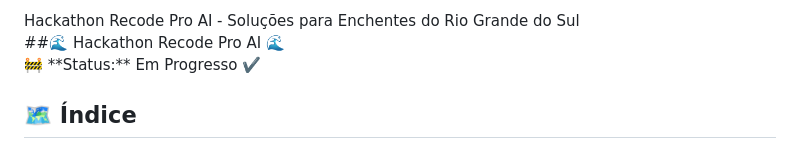
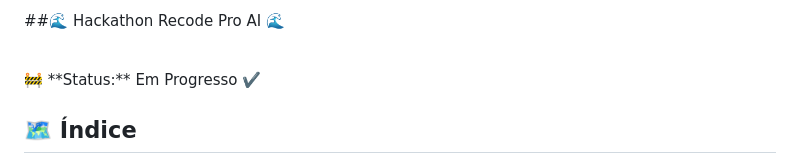
Before and after one commit to reiskaren0228/recodePro_hack, a Markdown page: README.md, the part around the change. Drawn GitHub-style.

```diff
--- a/README.md
+++ b/README.md
@@ -1,7 +1,6 @@
 <p align="left">
-  Hackathon Recode Pro AI - Soluções para Enchentes do Rio Grande do Sul
-  <br>
-  ##🌊 Hackathon Recode Pro AI 🌊
+
+##🌊 Hackathon Recode Pro AI 🌊
 
 <br>
 🚧 **Status:** Em Progresso ✔️
```
